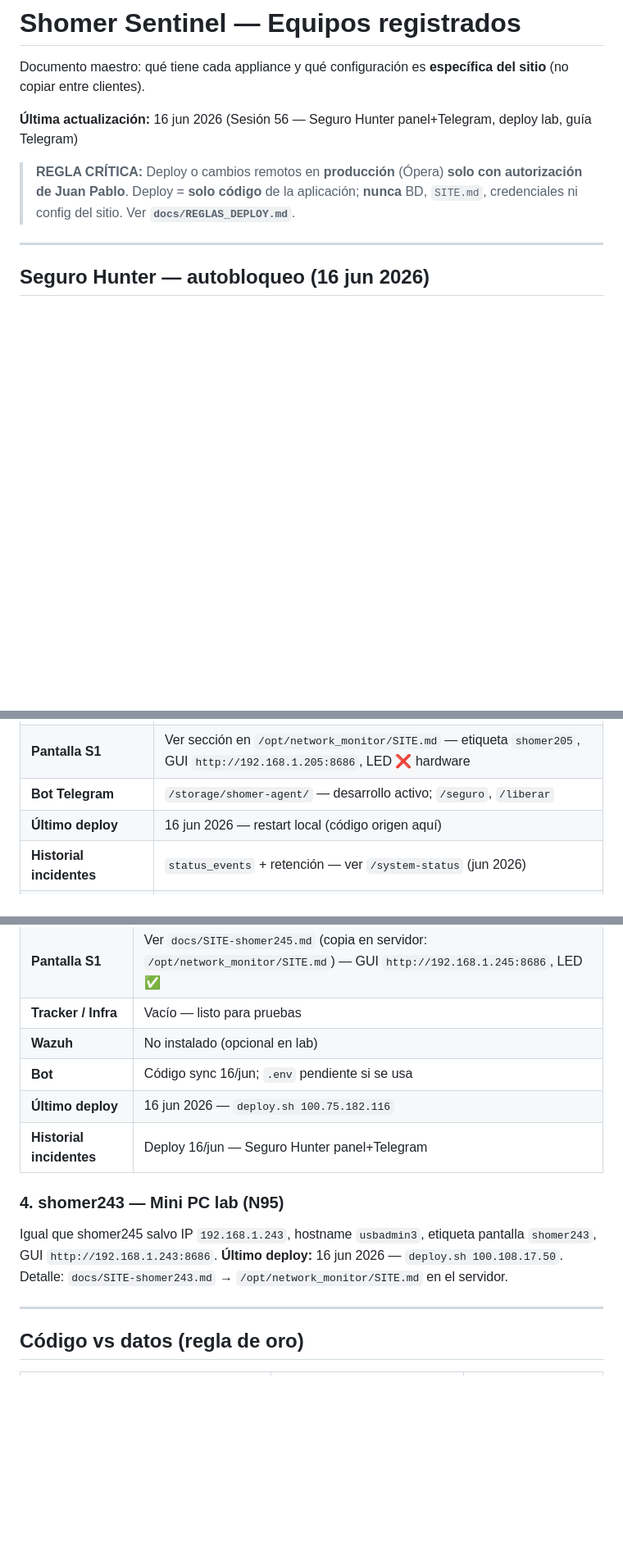
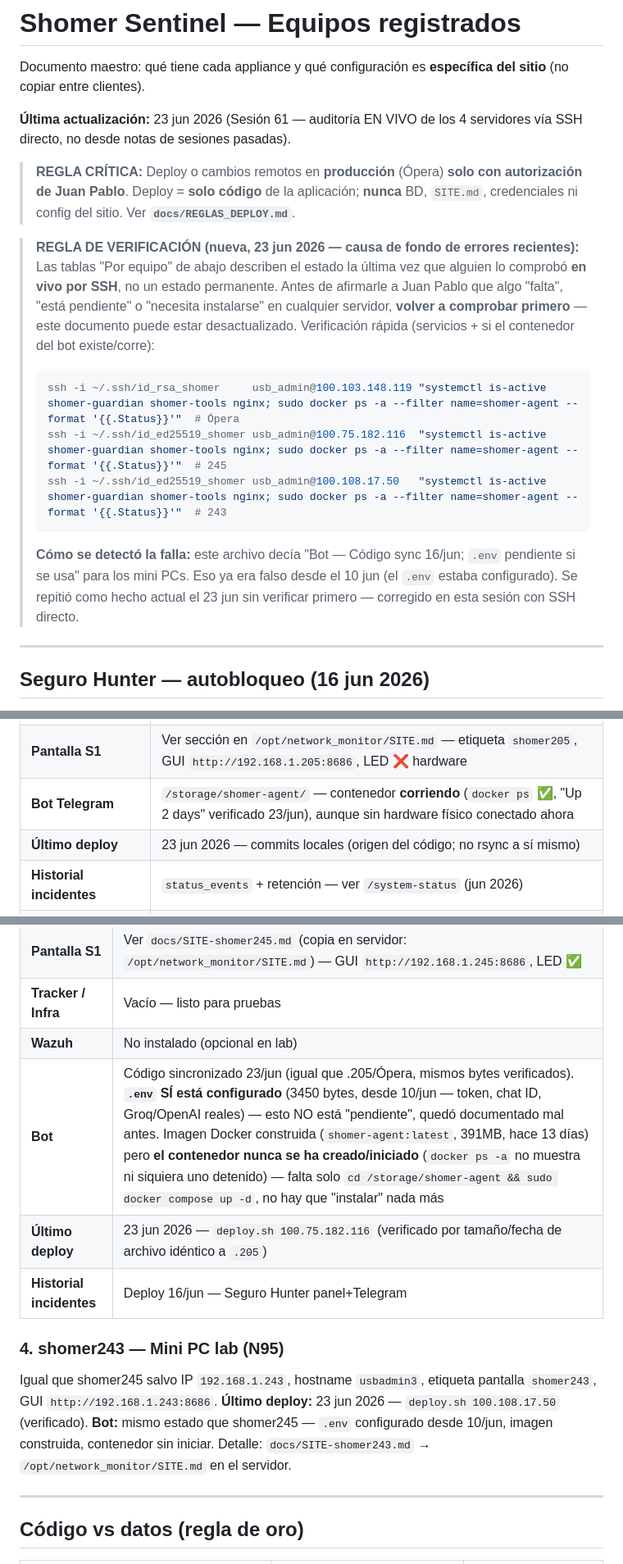
Before and after one commit to Jpad2025/shomer-sentinel, a Markdown page: docs/EQUIPOS.md, 3 parts joined by grey strips. Shown at 82% size. GitHub-like rendering; blank space fills up the shorter version.

Commit message:
Corrige docs/EQUIPOS.md con auditoría en vivo de los 4 servidores
El documento decía que el .env del bot estaba "pendiente" en los mini
PCs (245/243) -- ya era falso desde el 10 de junio. Se verificó por SSH
el estado real de los 4 servidores (servicios, contenedor del bot,
sincronización de código) y se corrigió todo lo desactualizado. Se
agrega una regla de verificación explícita para no repetir notas viejas
como si fueran el estado actual.

````diff
--- a/docs/EQUIPOS.md
+++ b/docs/EQUIPOS.md
@@ -2,9 +2,17 @@
 
 Documento maestro: qué tiene cada appliance y qué configuración es **específica del sitio** (no copiar entre clientes).
 
-**Última actualización:** 16 jun 2026 (Sesión 56 — Seguro Hunter panel+Telegram, deploy lab, guía Telegram)
+**Última actualización:** 23 jun 2026 (Sesión 61 — auditoría EN VIVO de los 4 servidores vía SSH directo, no desde notas de sesiones pasadas).
 
 > **REGLA CRÍTICA:** Deploy o cambios remotos en **producción** (Ópera) **solo con autorización de Juan Pablo**. Deploy = **solo código** de la aplicación; **nunca** BD, `SITE.md`, credenciales ni config del sitio. Ver **`docs/REGLAS_DEPLOY.md`**.
+
+> **REGLA DE VERIFICACIÓN (nueva, 23 jun 2026 — causa de fondo de errores recientes):** Las tablas "Por equipo" de abajo describen el estado la última vez que alguien lo comprobó **en vivo por SSH**, no un estado permanente. Antes de afirmarle a Juan Pablo que algo "falta", "está pendiente" o "necesita instalarse" en cualquier servidor, **volver a comprobar primero** — este documento puede estar desactualizado. Verificación rápida (servicios + si el contenedor del bot existe/corre):
+> ```bash
+> ssh -i ~/.ssh/id_rsa_shomer     usb_admin@100.103.148.119 "systemctl is-active shomer-guardian shomer-tools nginx; sudo docker ps -a --filter name=shomer-agent --format '{{.Status}}'"  # Ópera
+> ssh -i ~/.ssh/id_ed25519_shomer usb_admin@100.75.182.116  "systemctl is-active shomer-guardian shomer-tools nginx; sudo docker ps -a --filter name=shomer-agent --format '{{.Status}}'"  # 245
+> ssh -i ~/.ssh/id_ed25519_shomer usb_admin@100.108.17.50   "systemctl is-active shomer-guardian shomer-tools nginx; sudo docker ps -a --filter name=shomer-agent --format '{{.Status}}'"  # 243
+> ```
+> **Cómo se detectó la falla:** este archivo decía "Bot — Código sync 16/jun; `.env` pendiente si se usa" para los mini PCs. Eso ya era falso desde el 10 jun (el `.env` estaba configurado). Se repitió como hecho actual el 23 jun sin verificar primero — corregido en esta sesión con SSH directo.
 
 ---
 
@@ -64,8 +72,8 @@ Registro deploy: `tools/servers.txt`
 | **Inframonitor** | ~2 equipos prueba |
 | **Guardian** | 3 APs (`.210`, `.253`, `.254`) |
 | **Pantalla S1** | Ver sección en `/opt/network_monitor/SITE.md` — etiqueta `shomer205`, GUI `http://192.168.1.205:8686`, LED ❌ hardware |
-| **Bot Telegram** | `/storage/shomer-agent/` — desarrollo activo; `/seguro`, `/liberar` |
-| **Último deploy** | 16 jun 2026 — restart local (código origen aquí) |
+| **Bot Telegram** | `/storage/shomer-agent/` — contenedor **corriendo** (`docker ps` ✅, "Up 2 days" verificado 23/jun), aunque sin hardware físico conectado ahora |
+| **Último deploy** | 23 jun 2026 — commits locales (origen del código; no rsync a sí mismo) |
 | **Historial incidentes** | `status_events` + retención — ver `/system-status` (jun 2026) |
 | **Mantenimiento global** | Telegram al activar/desactivar (panel o bot) — `shomer_guardian_events.py` |
 | **NO copiar a clientes** | IPs lab, `SHOMER_LAB_NO_SPAN`, credenciales `.206` |
@@ -109,13 +117,13 @@ Registro deploy: `tools/servers.txt`
 | **Pantalla S1** | Ver `docs/SITE-shomer245.md` (copia en servidor: `/opt/network_monitor/SITE.md`) — GUI `http://192.168.1.245:8686`, LED ✅ |
 | **Tracker / Infra** | Vacío — listo para pruebas |
 | **Wazuh** | No instalado (opcional en lab) |
-| **Bot** | Código sync 16/jun; `.env` pendiente si se usa |
-| **Último deploy** | 16 jun 2026 — `deploy.sh 100.75.182.116` |
+| **Bot** | Código sincronizado 23/jun (igual que .205/Ópera, mismos bytes verificados). **`.env` SÍ está configurado** (3450 bytes, desde 10/jun — token, chat ID, Groq/OpenAI reales) — esto NO está "pendiente", quedó documentado mal antes. Imagen Docker construida (`shomer-agent:latest`, 391MB, hace 13 días) pero **el contenedor nunca se ha creado/iniciado** (`docker ps -a` no muestra ni siquiera uno detenido) — falta solo `cd /storage/shomer-agent && sudo docker compose up -d`, no hay que "instalar" nada más |
+| **Último deploy** | 23 jun 2026 — `deploy.sh 100.75.182.116` (verificado por tamaño/fecha de archivo idéntico a `.205`) |
 | **Historial incidentes** | Deploy 16/jun — Seguro Hunter panel+Telegram |
 
 ### 4. shomer243 — Mini PC lab (N95)
 
-Igual que shomer245 salvo IP `192.168.1.243`, hostname `usbadmin3`, etiqueta pantalla `shomer243`, GUI `http://192.168.1.243:8686`. **Último deploy:** 16 jun 2026 — `deploy.sh 100.108.17.50`. Detalle: `docs/SITE-shomer243.md` → `/opt/network_monitor/SITE.md` en el servidor.
+Igual que shomer245 salvo IP `192.168.1.243`, hostname `usbadmin3`, etiqueta pantalla `shomer243`, GUI `http://192.168.1.243:8686`. **Último deploy:** 23 jun 2026 — `deploy.sh 100.108.17.50` (verificado). **Bot:** mismo estado que shomer245 — `.env` configurado desde 10/jun, imagen construida, contenedor sin iniciar. Detalle: `docs/SITE-shomer243.md` → `/opt/network_monitor/SITE.md` en el servidor.
 
 ---
 
````
Also changed, not shown: other parts of docs/EQUIPOS.md (+1 -1 lines).
